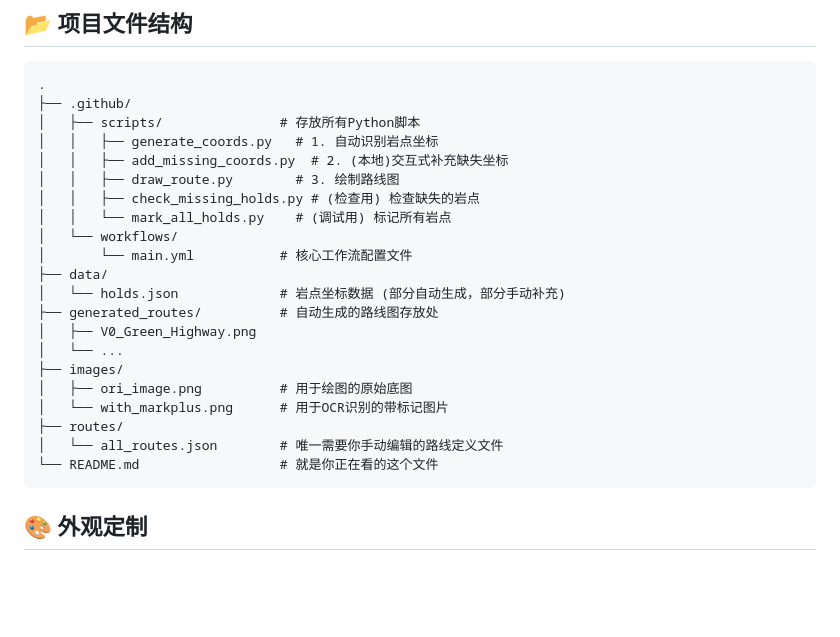
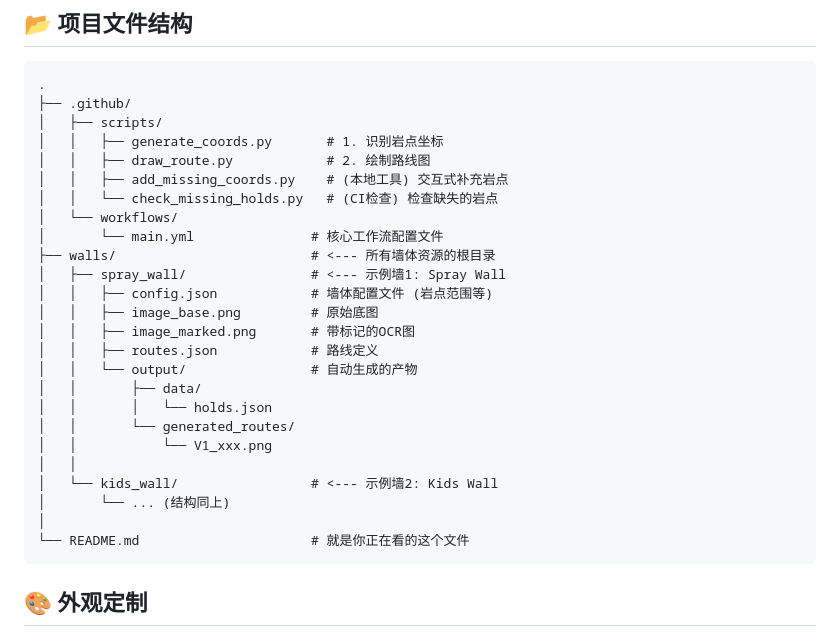
Before and after one commit to ying-ge/spray-wall-route-visualizer, a Markdown page: README.md, the part around the change. Drawn GitHub-style; blank space fills up the shorter version.

Commit message:
Update README.md with script descriptions and structure

````diff
--- a/README.md
+++ b/README.md
@@ -138,25 +138,29 @@ GitHub Actions 会接管剩下的一切。稍等片刻，你就可以在仓库
 ```
 .
 ├── .github/
-│   ├── scripts/               # 存放所有Python脚本
-│   │   ├── generate_coords.py   # 1. 自动识别岩点坐标
-│   │   ├── add_missing_coords.py  # 2. (本地)交互式补充缺失坐标
-│   │   ├── draw_route.py        # 3. 绘制路线图
-│   │   ├── check_missing_holds.py # (检查用) 检查缺失的岩点
-│   │   └── mark_all_holds.py    # (调试用) 标记所有岩点
+│   ├── scripts/
+│   │   ├── generate_coords.py       # 1. 识别岩点坐标
+│   │   ├── draw_route.py            # 2. 绘制路线图
+│   │   ├── add_missing_coords.py    # (本地工具) 交互式补充岩点
+│   │   └── check_missing_holds.py   # (CI检查) 检查缺失的岩点
 │   └── workflows/
-│       └── main.yml           # 核心工作流配置文件
-├── data/
-│   └── holds.json             # 岩点坐标数据 (部分自动生成，部分手动补充)
-├── generated_routes/          # 自动生成的路线图存放处
-│   ├── V0_Green_Highway.png
-│   └── ...
-├── images/
-│   ├── ori_image.png          # 用于绘图的原始底图
-│   └── with_markplus.png      # 用于OCR识别的带标记图片
-├── routes/
-│   └── all_routes.json        # 唯一需要你手动编辑的路线定义文件
-└── README.md                  # 就是你正在看的这个文件
+│       └── main.yml               # 核心工作流配置文件
+├── walls/                         # <--- 所有墙体资源的根目录
+│   ├── spray_wall/                # <--- 示例墙1: Spray Wall
+│   │   ├── config.json            # 墙体配置文件 (岩点范围等)
+│   │   ├── image_base.png         # 原始底图
+│   │   ├── image_marked.png       # 带标记的OCR图
+│   │   ├── routes.json            # 路线定义
+│   │   └── output/                # 自动生成的产物
+│   │       ├── data/
+│   │       │   └── holds.json
+│   │       └── generated_routes/
+│   │           └── V1_xxx.png
+│   │
+│   └── kids_wall/                 # <--- 示例墙2: Kids Wall
+│       └── ... (结构同上)
+│
+└── README.md                      # 就是你正在看的这个文件
 ```
 
 ## 🎨 外观定制
````
